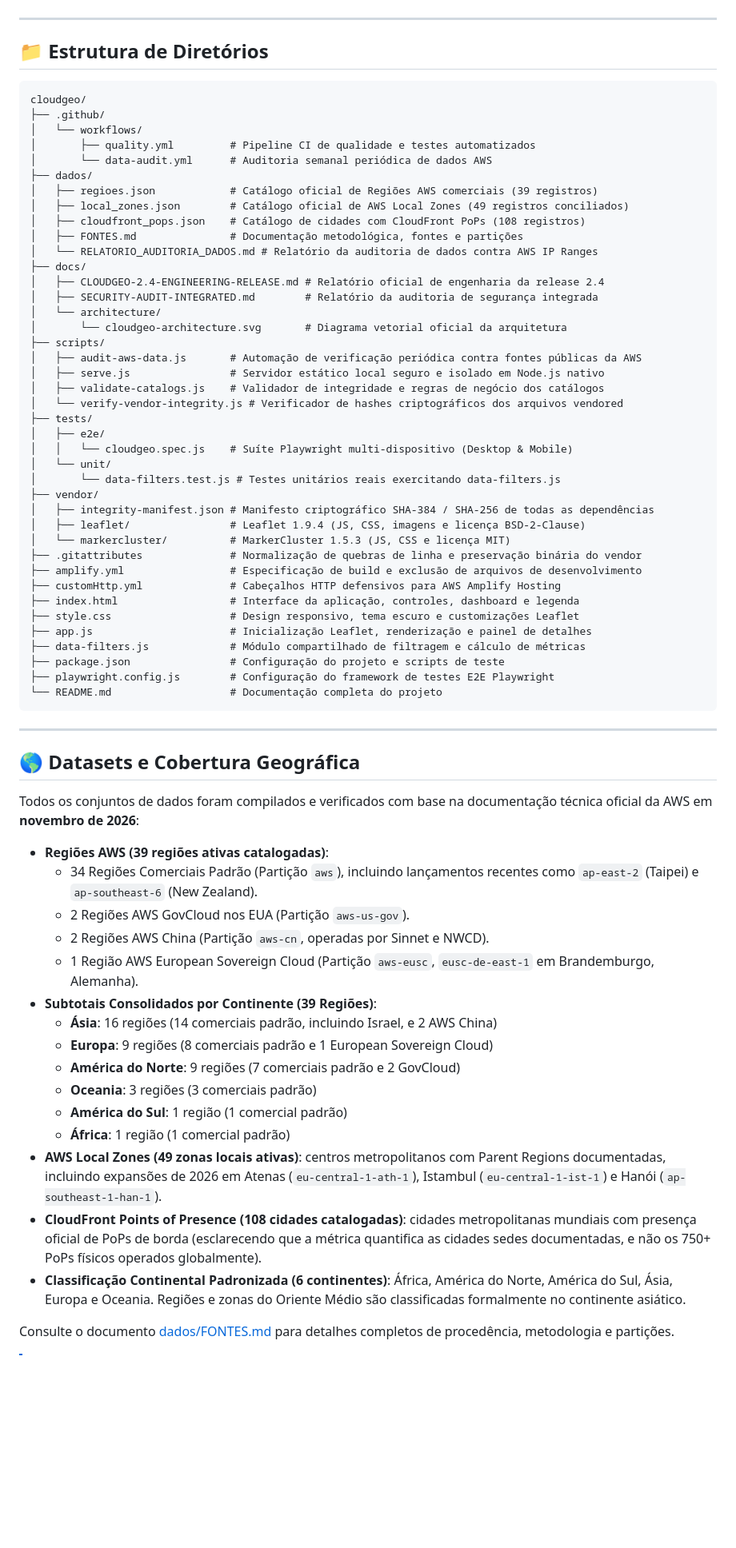
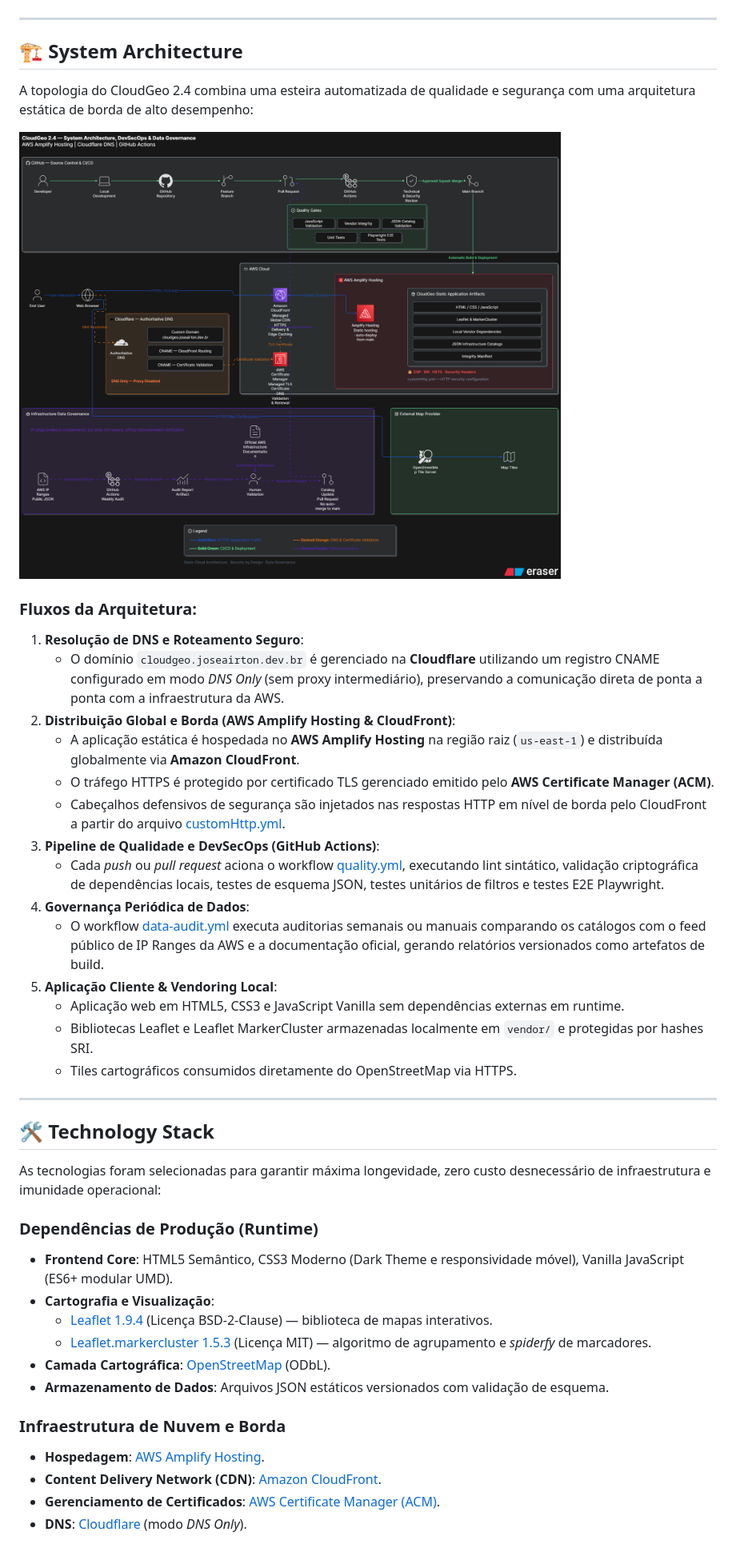
Before and after one commit to AirtonNettu/cloudgeo, a Markdown page: README.md, the part around one of its changes. Shown at 80% size. Drawn GitHub-style; pictures changed too: docs/architecture/cloudgeo-2.4-architecture.png (added); blank space fills up the shorter version.

````diff
--- a/README.md
+++ b/README.md
@@ -94,72 +54,46 @@ Navegador do Usuário
 
 ---
 
-## 📁 Estrutura de Diretórios
+## 🏗️ System Architecture
 
-```text
-cloudgeo/
-├── .github/
-│   └── workflows/
-│       ├── quality.yml         # Pipeline CI de qualidade e testes automatizados
-│       └── data-audit.yml      # Auditoria semanal periódica de dados AWS
-├── dados/
-│   ├── regioes.json            # Catálogo oficial de Regiões AWS comerciais (39 registros)
-│   ├── local_zones.json        # Catálogo oficial de AWS Local Zones (49 registros conciliados)
-│   ├── cloudfront_pops.json    # Catálogo de cidades com CloudFront PoPs (108 registros)
-│   ├── FONTES.md               # Documentação metodológica, fontes e partições
-│   └── RELATORIO_AUDITORIA_DADOS.md # Relatório da auditoria de dados contra AWS IP Ranges
-├── docs/
-│   ├── CLOUDGEO-2.4-ENGINEERING-RELEASE.md # Relatório oficial de engenharia da release 2.4
-│   ├── SECURITY-AUDIT-INTEGRATED.md        # Relatório da auditoria de segurança integrada
-│   └── architecture/
-│       └── cloudgeo-architecture.svg       # Diagrama vetorial oficial da arquitetura
-├── scripts/
-│   ├── audit-aws-data.js       # Automação de verificação periódica contra fontes públicas da AWS
-│   ├── serve.js                # Servidor estático local seguro e isolado em Node.js nativo
-│   ├── validate-catalogs.js    # Validador de integridade e regras de negócio dos catálogos
-│   └── verify-vendor-integrity.js # Verificador de hashes criptográficos dos arquivos vendored
-├── tests/
-│   ├── e2e/
-│   │   └── cloudgeo.spec.js    # Suíte Playwright multi-dispositivo (Desktop & Mobile)
-│   └── unit/
-│       └── data-filters.test.js # Testes unitários reais exercitando data-filters.js
-├── vendor/
-│   ├── integrity-manifest.json # Manifesto criptográfico SHA-384 / SHA-256 de todas as dependências
-│   ├── leaflet/                # Leaflet 1.9.4 (JS, CSS, imagens e licença BSD-2-Clause)
-│   └── markercluster/          # MarkerCluster 1.5.3 (JS, CSS e licença MIT)
-├── .gitattributes              # Normalização de quebras de linha e preservação binária do vendor
-├── amplify.yml                 # Especificação de build e exclusão de arquivos de desenvolvimento
-├── customHttp.yml              # Cabeçalhos HTTP defensivos para AWS Amplify Hosting
-├── index.html                  # Interface da aplicação, controles, dashboard e legenda
-├── style.css                   # Design responsivo, tema escuro e customizações Leaflet
-├── app.js                      # Inicialização Leaflet, renderização e painel de detalhes
-├── data-filters.js             # Módulo compartilhado de filtragem e cálculo de métricas
-├── package.json                # Configuração do projeto e scripts de teste
-├── playwright.config.js        # Configuração do framework de testes E2E Playwright
-└── README.md                   # Documentação completa do projeto
-```
+A topologia do CloudGeo 2.4 combina uma esteira automatizada de qualidade e segurança com uma arquitetura estática de borda de alto desempenho:
+
+![CloudGeo 2.4 System Architecture](docs/architecture/cloudgeo-2.4-architecture.png)
+
+### Fluxos da Arquitetura:
+
+1. **Resolução de DNS e Roteamento Seguro**:
+   - O domínio `cloudgeo.joseairton.dev.br` é gerenciado na **Cloudflare** utilizando um registro CNAME configurado em modo *DNS Only* (sem proxy intermediário), preservando a comunicação direta de ponta a ponta com a infraestrutura da AWS.
+2. **Distribuição Global e Borda (AWS Amplify Hosting & CloudFront)**:
+   - A aplicação estática é hospedada no **AWS Amplify Hosting** na região raiz (`us-east-1`) e distribuída globalmente via **Amazon CloudFront**.
+   - O tráfego HTTPS é protegido por certificado TLS gerenciado emitido pelo **AWS Certificate Manager (ACM)**.
+   - Cabeçalhos defensivos de segurança são injetados nas respostas HTTP em nível de borda pelo CloudFront a partir do arquivo [customHttp.yml](customHttp.yml).
+3. **Pipeline de Qualidade e DevSecOps (GitHub Actions)**:
+   - Cada *push* ou *pull request* aciona o workflow [quality.yml](.github/workflows/quality.yml), executando lint sintático, validação criptográfica de dependências locais, testes de esquema JSON, testes unitários de filtros e testes E2E Playwright.
+4. **Governança Periódica de Dados**:
+   - O workflow [data-audit.yml](.github/workflows/data-audit.yml) executa auditorias semanais ou manuais comparando os catálogos com o feed público de IP Ranges da AWS e a documentação oficial, gerando relatórios versionados como artefatos de build.
+5. **Aplicação Cliente & Vendoring Local**:
+   - Aplicação web em HTML5, CSS3 e JavaScript Vanilla sem dependências externas em runtime.
+   - Bibliotecas Leaflet e Leaflet MarkerCluster armazenadas localmente em `vendor/` e protegidas por hashes SRI.
+   - Tiles cartográficos consumidos diretamente do OpenStreetMap via HTTPS.
 
 ---
 
-## 🌎 Datasets e Cobertura Geográfica
+## 🛠️ Technology Stack
 
-Todos os conjuntos de dados foram compilados e verificados com base na documentação técnica oficial da AWS em **novembro de 2026**:
+As tecnologias foram selecionadas para garantir máxima longevidade, zero custo desnecessário de infraestrutura e imunidade operacional:
 
-- **Regiões AWS (39 regiões ativas catalogadas)**:
-  - 34 Regiões Comerciais Padrão (Partição `aws`), incluindo lançamentos recentes como `ap-east-2` (Taipei) e `ap-southeast-6` (New Zealand).
-  - 2 Regiões AWS GovCloud nos EUA (Partição `aws-us-gov`).
-  - 2 Regiões AWS China (Partição `aws-cn`, operadas por Sinnet e NWCD).
-  - 1 Região AWS European Sovereign Cloud (Partição `aws-eusc`, `eusc-de-east-1` em Brandemburgo, Alemanha).
-- **Subtotais Consolidados por Continente (39 Regiões)**:
-  - **Ásia**: 16 regiões (14 comerciais padrão, incluindo Israel, e 2 AWS China)
-  - **Europa**: 9 regiões (8 comerciais padrão e 1 European Sovereign Cloud)
-  - **América do Norte**: 9 regiões (7 comerciais padrão e 2 GovCloud)
-  - **Oceania**: 3 regiões (3 comerciais padrão)
-  - **América do Sul**: 1 região (1 comercial padrão)
-  - **África**: 1 região (1 comercial padrão)
-- **AWS Local Zones (49 zonas locais ativas)**: centros metropolitanos com Parent Regions documentadas, incluindo expansões de 2026 em Atenas (`eu-central-1-ath-1`), Istambul (`eu-central-1-ist-1`) e Hanói (`ap-southeast-1-han-1`).
-- **CloudFront Points of Presence (108 cidades catalogadas)**: cidades metropolitanas mundiais com presença oficial de PoPs de borda (esclarecendo que a métrica quantifica as cidades sedes documentadas, e não os 750+ PoPs físicos operados globalmente).
-- **Classificação Continental Padronizada (6 continentes)**: África, América do Norte, América do Sul, Ásia, Europa e Oceania. Regiões e zonas do Oriente Médio são classificadas formalmente no continente asiático.
+### Dependências de Produção (Runtime)
+- **Frontend Core**: HTML5 Semântico, CSS3 Moderno (Dark Theme e responsividade móvel), Vanilla JavaScript (ES6+ modular UMD).
+- **Cartografia e Visualização**:
+  - [Leaflet 1.9.4](https://leafletjs.com/) (Licença BSD-2-Clause) — biblioteca de mapas interativos.
+  - [Leaflet.markercluster 1.5.3](https://github.com/Leaflet/Leaflet.markercluster) (Licença MIT) — algoritmo de agrupamento e *spiderfy* de marcadores.
+- **Camada Cartográfica**: [OpenStreetMap](https://www.openstreetmap.org/) (ODbL).
+- **Armazenamento de Dados**: Arquivos JSON estáticos versionados com validação de esquema.
 
-Consulte o documento [dados/FONTES.md](dados/FONTES.md) para detalhes completos de procedência, metodologia e partições.
+### Infraestrutura de Nuvem e Borda
+- **Hospedagem**: [AWS Amplify Hosting](https://aws.amazon.com/amplify/hosting/).
+- **Content Delivery Network (CDN)**: [Amazon CloudFront](https://aws.amazon.com/cloudfront/).
+- **Gerenciamento de Certificados**: [AWS Certificate Manager (ACM)](https://aws.amazon.com/certificate-manager/).
+- **DNS**: [Cloudflare](https://www.cloudflare.com/) (modo *DNS Only*).
 
````
Also changed, not shown: other parts of README.md (+208 -126 lines), CHANGELOG.md (added, +60 -0 lines), SECURITY.md (added, +44 -0 lines), docs/PRODUCTION-VALIDATION.md (added, +73 -0 lines), docs/architecture/README.md (added, +37 -0 lines), 1 other file.
